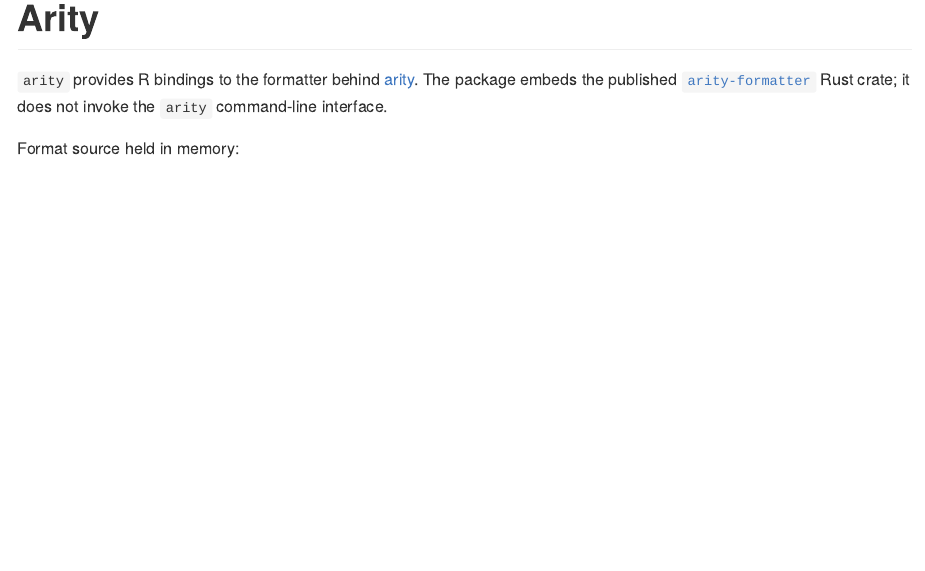
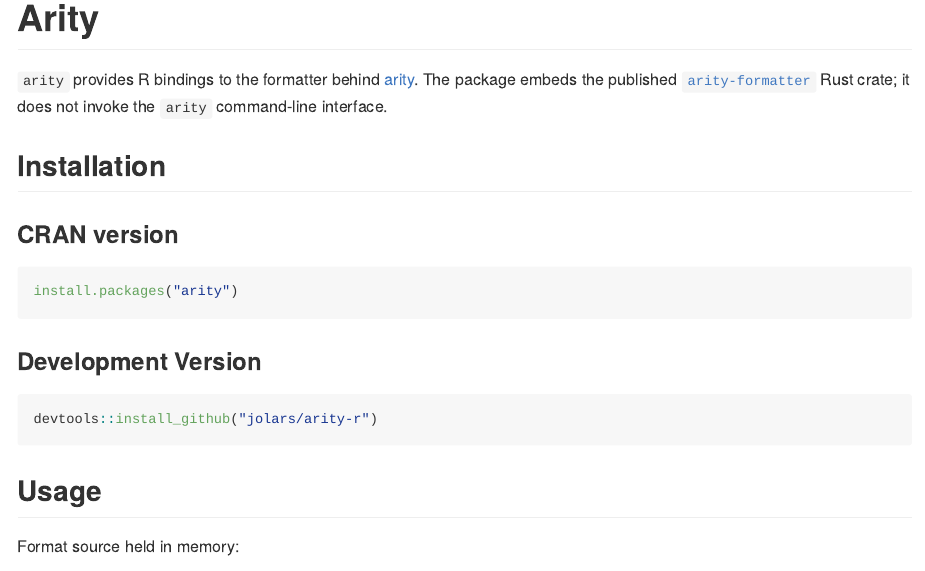
Before and after one commit to jolars/arity-r, an R Markdown document (README.Rmd): the page in a window 1100 px wide, from its top. The pictures show the output file README.md that the author committed with the source, drawn offline in the style of GitHub; badge pictures from the web are left out.

Commit message:
docs: add installation instructions

````diff
--- a/README.Rmd
+++ b/README.Rmd
@@ -8,12 +8,36 @@ output: github_document
 
 <!-- badges: start -->
 [![R-CMD-check](https://github.com/jolars/arity-r/actions/workflows/R-CMD-check.yaml/badge.svg)](https://github.com/jolars/arity-r/actions/workflows/R-CMD-check.yaml)
+[![CRAN
+status](https://www.r-pkg.org/badges/version/arity)](https://CRAN.R-project.org/package=arity)
 <!-- badges: end -->
 
 `arity` provides R bindings to the formatter behind [arity](https://arity.cc).
 The package embeds the published
-[`arity-formatter`](https://docs.rs/arity-formatter) Rust crate; it
-does not invoke the `arity` command-line interface.
+[`arity-formatter`](https://docs.rs/arity-formatter) Rust crate; it does not
+invoke the `arity` command-line interface.
+
+## Installation
+
+### CRAN version
+
+```{r}
+#| label: install_cran
+#| eval: false
+
+install.packages("arity")
+```
+
+### Development Version
+
+```{r}
+#| label: install_github
+#| eval: false
+
+devtools::install_github("jolars/arity-r")
+```
+
+## Usage
 
 Format source held in memory:
 
````
Also changed, not shown: README.md.
